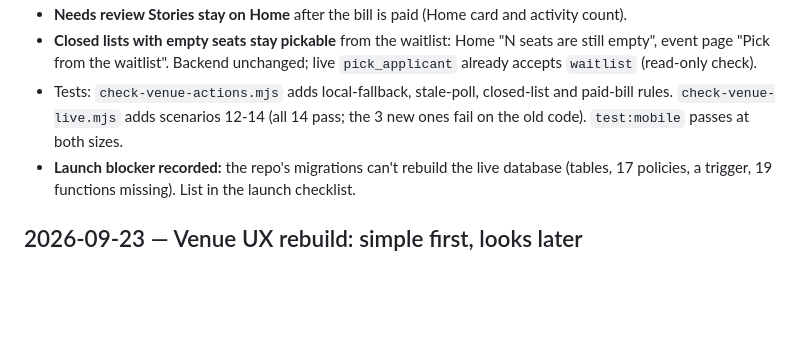
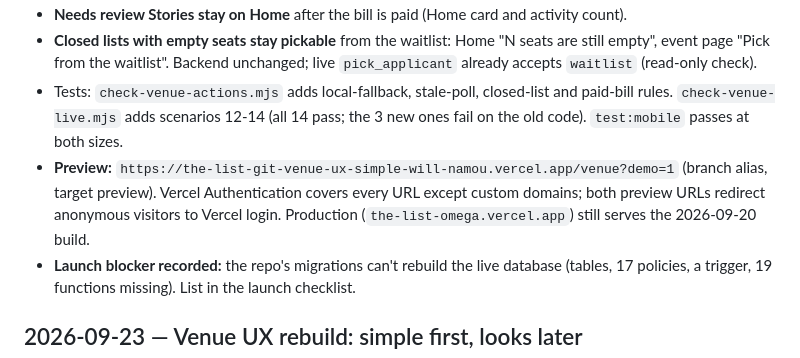
Before and after one commit to will-rads/the-list, a Markdown page: docs/agent/memory.md, the part around the change. Drawn GitHub-style; blank space fills up the shorter version.

Commit message:
docs: record venue-ux-simple preview link and protection check
Co-Authored-By: Claude Opus 5.5 <noreply@anthropic.com>

```diff
--- a/docs/agent/memory.md
+++ b/docs/agent/memory.md
@@ -12,6 +12,7 @@ Will asked for three fixes on `venue-ux-simple`, tests, docs, and a Vercel previ
 - **Needs review Stories stay on Home** after the bill is paid (Home card and activity count).
 - **Closed lists with empty seats stay pickable** from the waitlist: Home "N seats are still empty", event page "Pick from the waitlist". Backend unchanged; live `pick_applicant` already accepts `waitlist` (read-only check).
 - Tests: `check-venue-actions.mjs` adds local-fallback, stale-poll, closed-list and paid-bill rules. `check-venue-live.mjs` adds scenarios 12-14 (all 14 pass; the 3 new ones fail on the old code). `test:mobile` passes at both sizes.
+- **Preview:** `https://the-list-git-venue-ux-simple-will-namou.vercel.app/venue?demo=1` (branch alias, target preview). Vercel Authentication covers every URL except custom domains; both preview URLs redirect anonymous visitors to Vercel login. Production (`the-list-omega.vercel.app`) still serves the 2026-09-20 build.
 - **Launch blocker recorded:** the repo's migrations can't rebuild the live database (tables, 17 policies, a trigger, 19 functions missing). List in the launch checklist.
 
 ## 2026-09-23 — Venue UX rebuild: simple first, looks later
```
